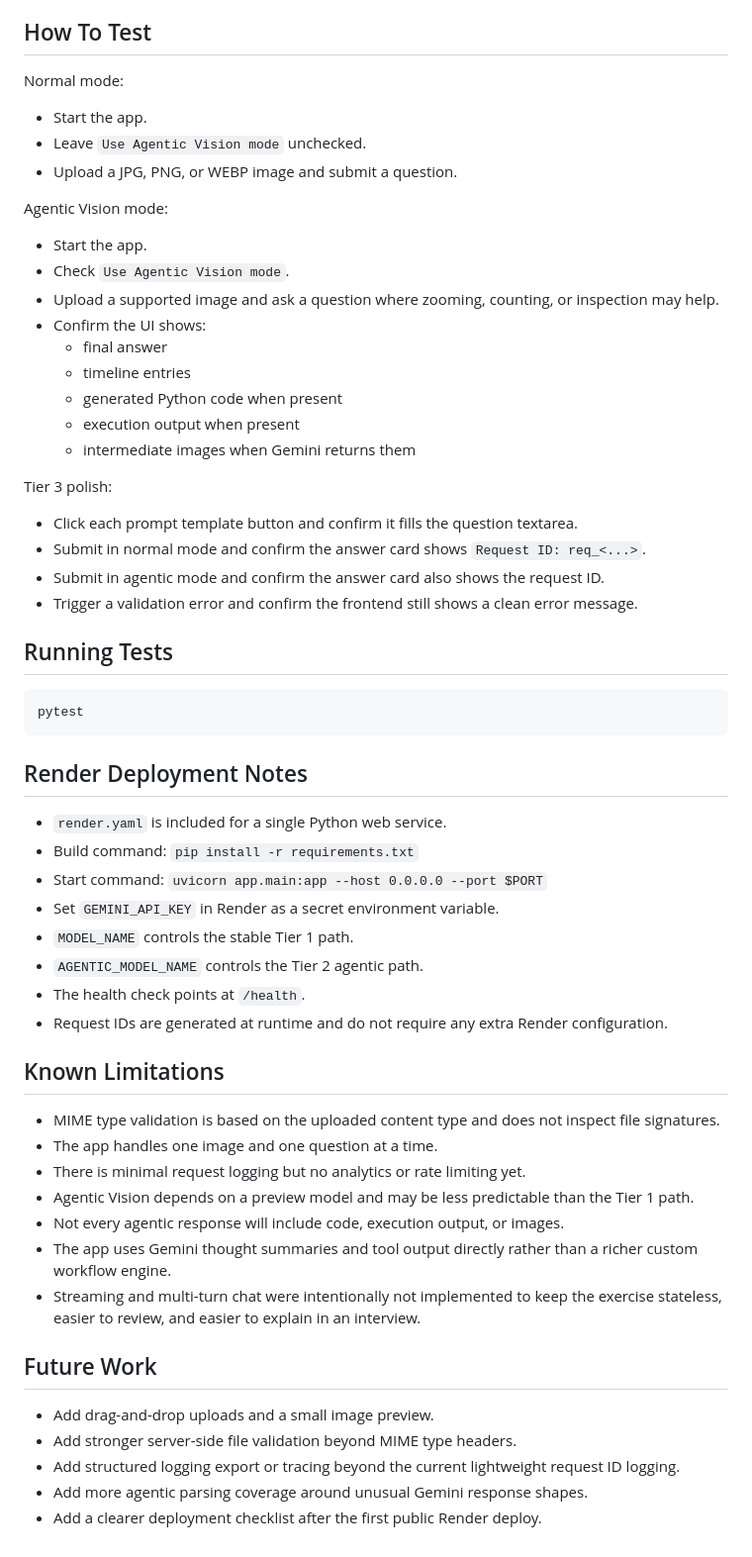
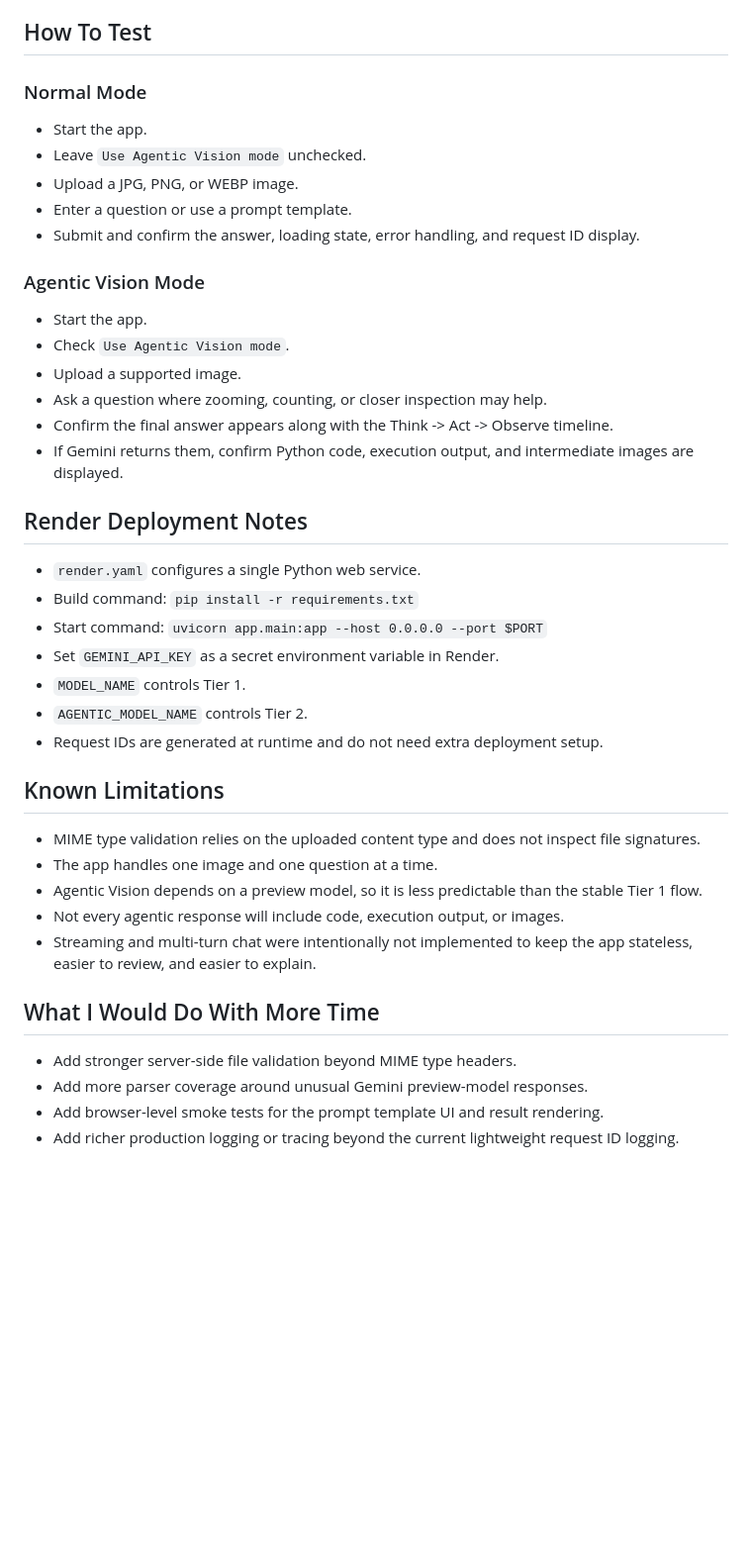
Before and after one commit to GhanyDC/wizyvision-technical-exercise, a Markdown page: README.md, the part around one of its changes. Shown at 99% size. Drawn GitHub-style; blank space fills up the shorter version.

````diff
--- a/README.md
+++ b/README.md
@@ -151,59 +102,42 @@ python -m uvicorn main:app --reload --port 8010
 
 ## How To Test
 
-Normal mode:
+### Normal Mode
 - Start the app.
 - Leave `Use Agentic Vision mode` unchecked.
-- Upload a JPG, PNG, or WEBP image and submit a question.
+- Upload a JPG, PNG, or WEBP image.
+- Enter a question or use a prompt template.
+- Submit and confirm the answer, loading state, error handling, and request ID display.
 
-Agentic Vision mode:
+### Agentic Vision Mode
 - Start the app.
 - Check `Use Agentic Vision mode`.
-- Upload a supported image and ask a question where zooming, counting, or inspection may help.
-- Confirm the UI shows:
-  - final answer
-  - timeline entries
-  - generated Python code when present
-  - execution output when present
-  - intermediate images when Gemini returns them
-
-Tier 3 polish:
-- Click each prompt template button and confirm it fills the question textarea.
-- Submit in normal mode and confirm the answer card shows `Request ID: req_<...>`.
-- Submit in agentic mode and confirm the answer card also shows the request ID.
-- Trigger a validation error and confirm the frontend still shows a clean error message.
-
-## Running Tests
-
-```bash
-pytest
-```
+- Upload a supported image.
+- Ask a question where zooming, counting, or closer inspection may help.
+- Confirm the final answer appears along with the Think -> Act -> Observe timeline.
+- If Gemini returns them, confirm Python code, execution output, and intermediate images are displayed.
 
 ## Render Deployment Notes
 
-- `render.yaml` is included for a single Python web service.
+- `render.yaml` configures a single Python web service.
 - Build command: `pip install -r requirements.txt`
 - Start command: `uvicorn app.main:app --host 0.0.0.0 --port $PORT`
-- Set `GEMINI_API_KEY` in Render as a secret environment variable.
-- `MODEL_NAME` controls the stable Tier 1 path.
-- `AGENTIC_MODEL_NAME` controls the Tier 2 agentic path.
-- The health check points at `/health`.
-- Request IDs are generated at runtime and do not require any extra Render configuration.
+- Set `GEMINI_API_KEY` as a secret environment variable in Render.
+- `MODEL_NAME` controls Tier 1.
+- `AGENTIC_MODEL_NAME` controls Tier 2.
+- Request IDs are generated at runtime and do not need extra deployment setup.
 
 ## Known Limitations
 
-- MIME type validation is based on the uploaded content type and does not inspect file signatures.
+- MIME type validation relies on the uploaded content type and does not inspect file signatures.
 - The app handles one image and one question at a time.
-- There is minimal request logging but no analytics or rate limiting yet.
-- Agentic Vision depends on a preview model and may be less predictable than the Tier 1 path.
+- Agentic Vision depends on a preview model, so it is less predictable than the stable Tier 1 flow.
 - Not every agentic response will include code, execution output, or images.
-- The app uses Gemini thought summaries and tool output directly rather than a richer custom workflow engine.
-- Streaming and multi-turn chat were intentionally not implemented to keep the exercise stateless, easier to review, and easier to explain in an interview.
+- Streaming and multi-turn chat were intentionally not implemented to keep the app stateless, easier to review, and easier to explain.
 
-## Future Work
+## What I Would Do With More Time
 
-- Add drag-and-drop uploads and a small image preview.
 - Add stronger server-side file validation beyond MIME type headers.
-- Add structured logging export or tracing beyond the current lightweight request ID logging.
-- Add more agentic parsing coverage around unusual Gemini response shapes.
-- Add a clearer deployment checklist after the first public Render deploy.
+- Add more parser coverage around unusual Gemini preview-model responses.
+- Add browser-level smoke tests for the prompt template UI and result rendering.
+- Add richer production logging or tracing beyond the current lightweight request ID logging.
````
Also changed, not shown: other parts of README.md (+51 -100 lines), SUBMISSION_NOTE.md (added, +11 -0 lines).
